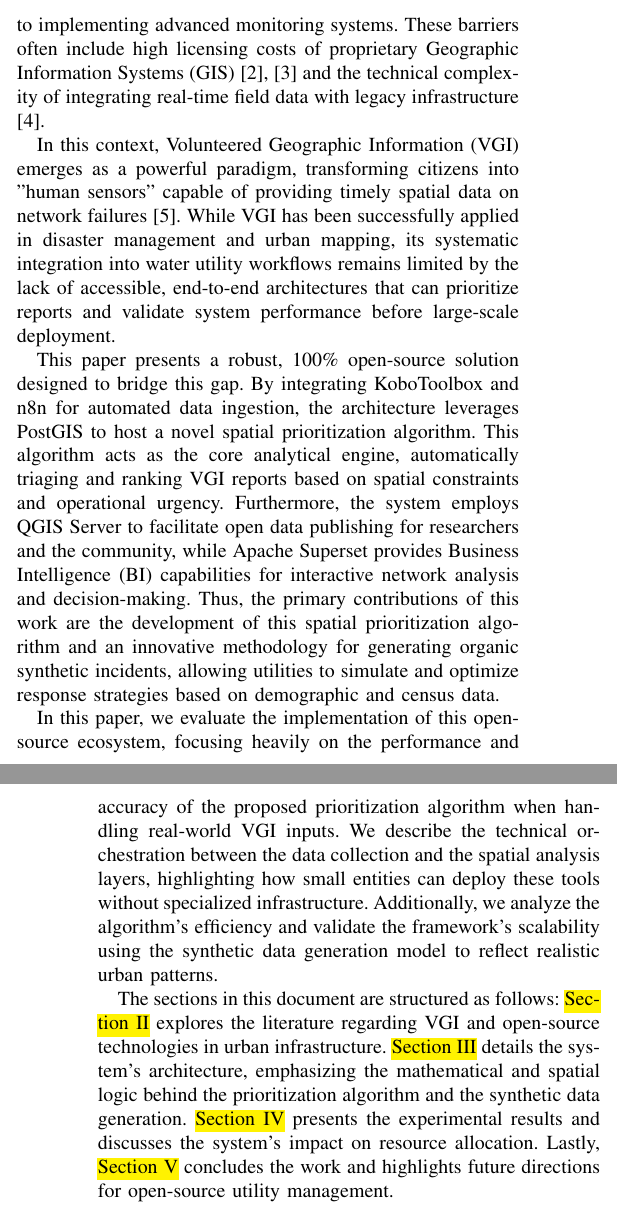
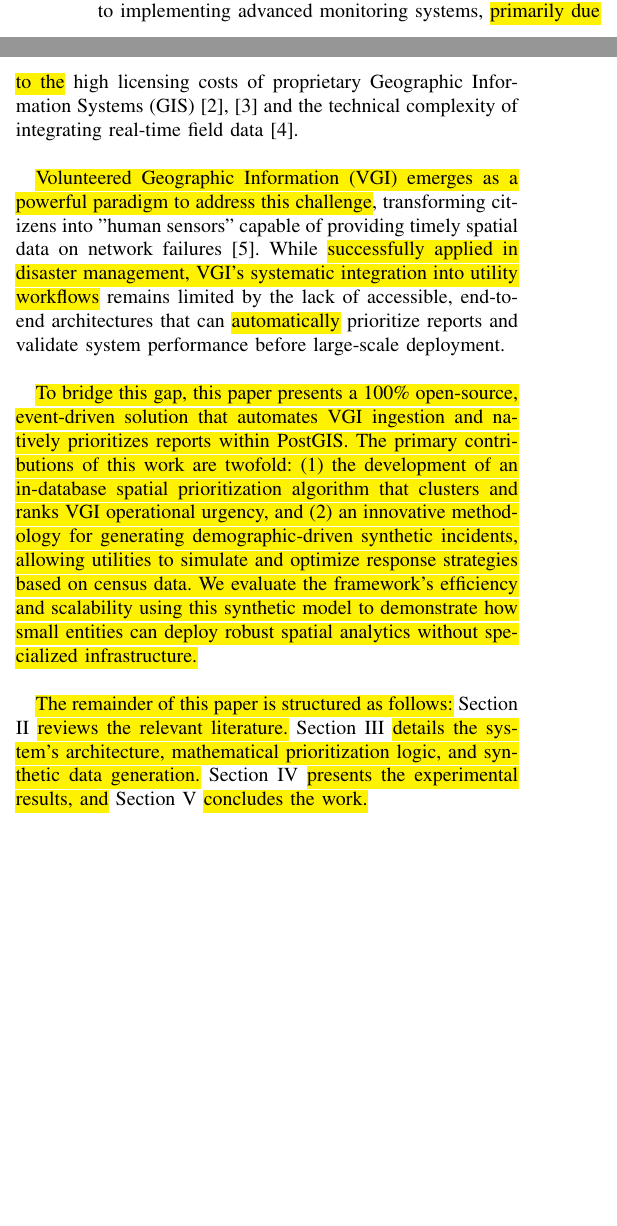
Before and after one commit to teofilosalgado/paper-002, a LaTeX paper (main.tex): two parts of the columns of pages 1 and 2 of 7 before the commit and two parts of the columns of page 1 of 6 after it, joined at a grey line, cut so that both start at the same text, the shorter picture padded with empty space. Compiled offline with pdfLaTeX; a missing font is replaced by an installed copy or a similar font; a LaTeX package or settings file that is missing is left out.

Commit message:
Redução da introdução.

```diff
--- a/main.tex
+++ b/main.tex
@@ -63,15 +63,13 @@ open-source software, geospatial data, water monitoring system, data generation,
 
 \section{Introduction}
 
-\IEEEPARstart{T}{\lowercase{he}} management of Water Distribution Systems (WDS) is a critical challenge for urban infrastructure, directly impacting public health, economic stability, and environmental sustainability. Efficient monitoring of water leaks and supply disruptions is essential to minimize Non-Revenue Water (NRW) and ensure service continuity \cite{liemberger2019}. However, many small-scale water utilities and Non-Governmental Organizations (NGOs) in developing regions face significant barriers to implementing advanced monitoring systems. These barriers often include high licensing costs of proprietary Geographic Information Systems (GIS) \cite{livaja2017geospatial,salgado2024automated} and the technical complexity of integrating real-time field data with legacy infrastructure \cite{coetzee2020}.
+\IEEEPARstart{T}{\lowercase{he}} management of Water Distribution Systems (WDS) is a critical challenge for \hl{urban sustainability}. Efficient monitoring of water leaks \hl{is essential} to minimize Non-Revenue Water (NRW) and ensure service continuity \cite{liemberger2019}. However, \hl{small-scale utilities} and Non-Governmental Organizations (NGOs) in developing regions face significant barriers to implementing advanced monitoring systems, \hl{primarily due to the} high licensing costs of proprietary Geographic Information Systems (GIS) \cite{livaja2017geospatial,salgado2024automated} and the technical complexity of integrating real-time field data \cite{coetzee2020}.
 
-In this context, Volunteered Geographic Information (VGI) emerges as a powerful paradigm, transforming citizens into "human sensors" capable of providing timely spatial data on network failures \cite{goodchild2007}. While VGI has been successfully applied in disaster management and urban mapping, its systematic integration into water utility workflows remains limited by the lack of accessible, end-to-end architectures that can prioritize reports and validate system performance before large-scale deployment.
+\hl{Volunteered Geographic Information (VGI) emerges as a powerful paradigm to address this challenge}, transforming citizens into "human sensors" capable of providing timely spatial data on network failures \cite{goodchild2007}. While \hl{successfully applied in disaster management, VGI's systematic integration into utility workflows} remains limited by the lack of accessible, end-to-end architectures that can \hl{automatically} prioritize reports and validate system performance before large-scale deployment.
 
-This paper presents a robust, 100\% open-source solution designed to bridge this gap. By integrating KoboToolbox and n8n for automated data ingestion, the architecture leverages PostGIS to host a novel spatial prioritization algorithm. This algorithm acts as the core analytical engine, automatically triaging and ranking VGI reports based on spatial constraints and operational urgency. Furthermore, the system employs QGIS Server to facilitate open data publishing for researchers and the community, while Apache Superset provides Business Intelligence (BI) capabilities for interactive network analysis and decision-making. Thus, the primary contributions of this work are the development of this spatial prioritization algorithm and an innovative methodology for generating organic synthetic incidents, allowing utilities to simulate and optimize response strategies based on demographic and census data.
+\hl{To bridge this gap, this paper presents a 100\% open-source, event-driven solution that automates VGI ingestion and natively prioritizes reports within PostGIS. The primary contributions of this work are twofold: (1) the development of an in-database spatial prioritization algorithm that clusters and ranks VGI operational urgency, and (2) an innovative methodology for generating demographic-driven synthetic incidents, allowing utilities to simulate and optimize response strategies based on census data. We evaluate the framework's efficiency and scalability using this synthetic model to demonstrate how small entities can deploy robust spatial analytics without specialized infrastructure.}
 
-In this paper, we evaluate the implementation of this open-source ecosystem, focusing heavily on the performance and accuracy of the proposed prioritization algorithm when handling real-world VGI inputs. We describe the technical orchestration between the data collection and the spatial analysis layers, highlighting how small entities can deploy these tools without specialized infrastructure. Additionally, we analyze the algorithm's efficiency and validate the framework's scalability using the synthetic data generation model to reflect realistic urban patterns.
-
-The sections in this document are structured as follows: \hl{Section \ref{related_work}} explores the literature regarding VGI and open-source technologies in urban infrastructure. \hl{Section \ref{methodology_and_system_architecture}} details the system's architecture, emphasizing the mathematical and spatial logic behind the prioritization algorithm and the synthetic data generation. \hl{Section \ref{results_and_discussion}} presents the experimental results and discusses the system's impact on resource allocation. Lastly, \hl{Section \ref{conclusion}} concludes the work and highlights future directions for open-source utility management.
+\hl{The remainder of this paper is structured as follows:} Section \ref{related_work} \hl{reviews the relevant literature.} Section \ref{methodology_and_system_architecture} \hl{details the system's architecture, mathematical prioritization logic, and synthetic data generation.} Section \ref{results_and_discussion} \hl{presents the experimental results, and} Section \ref{conclusion} \hl{concludes the work.}
 
 \section{Related Work}
 \label{related_work}
```
